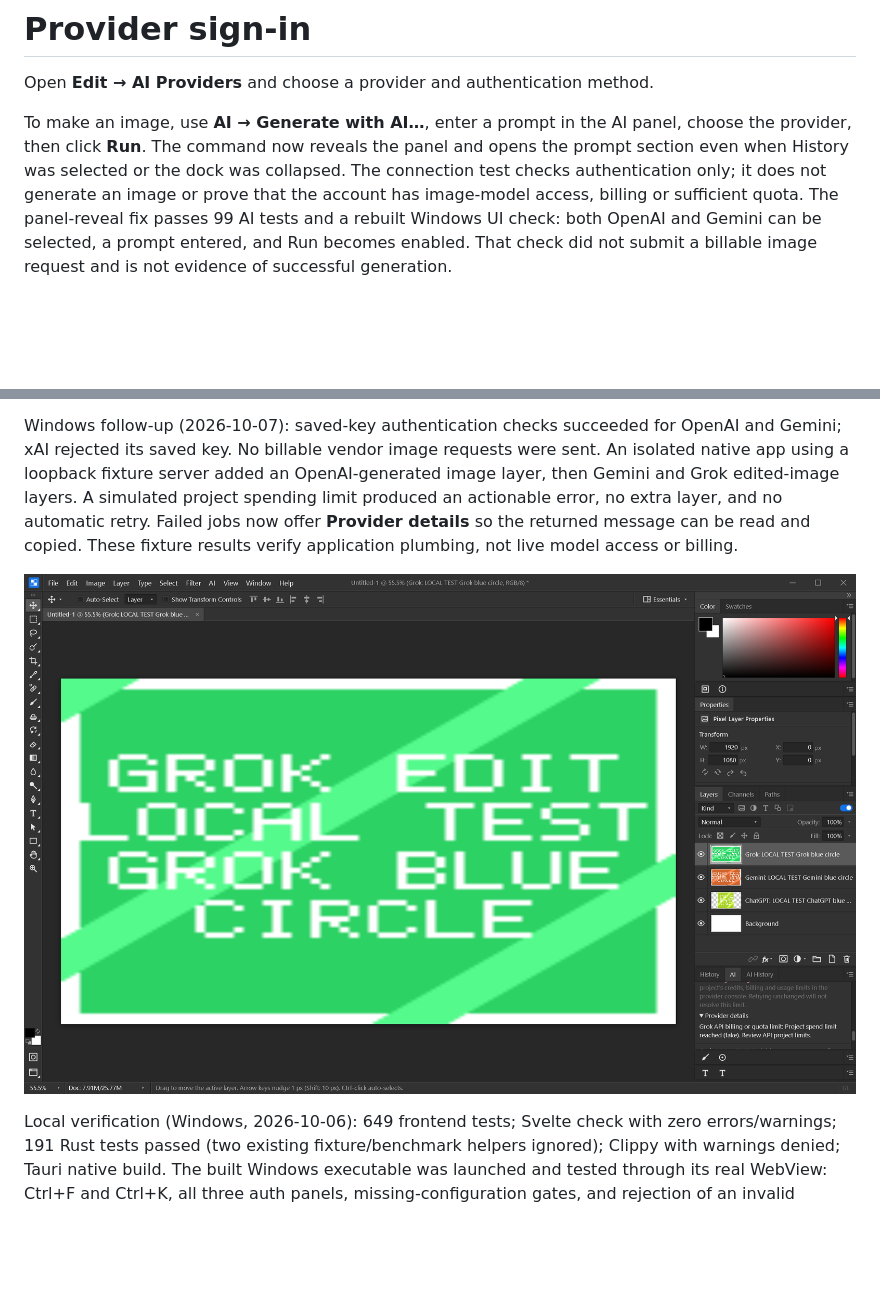
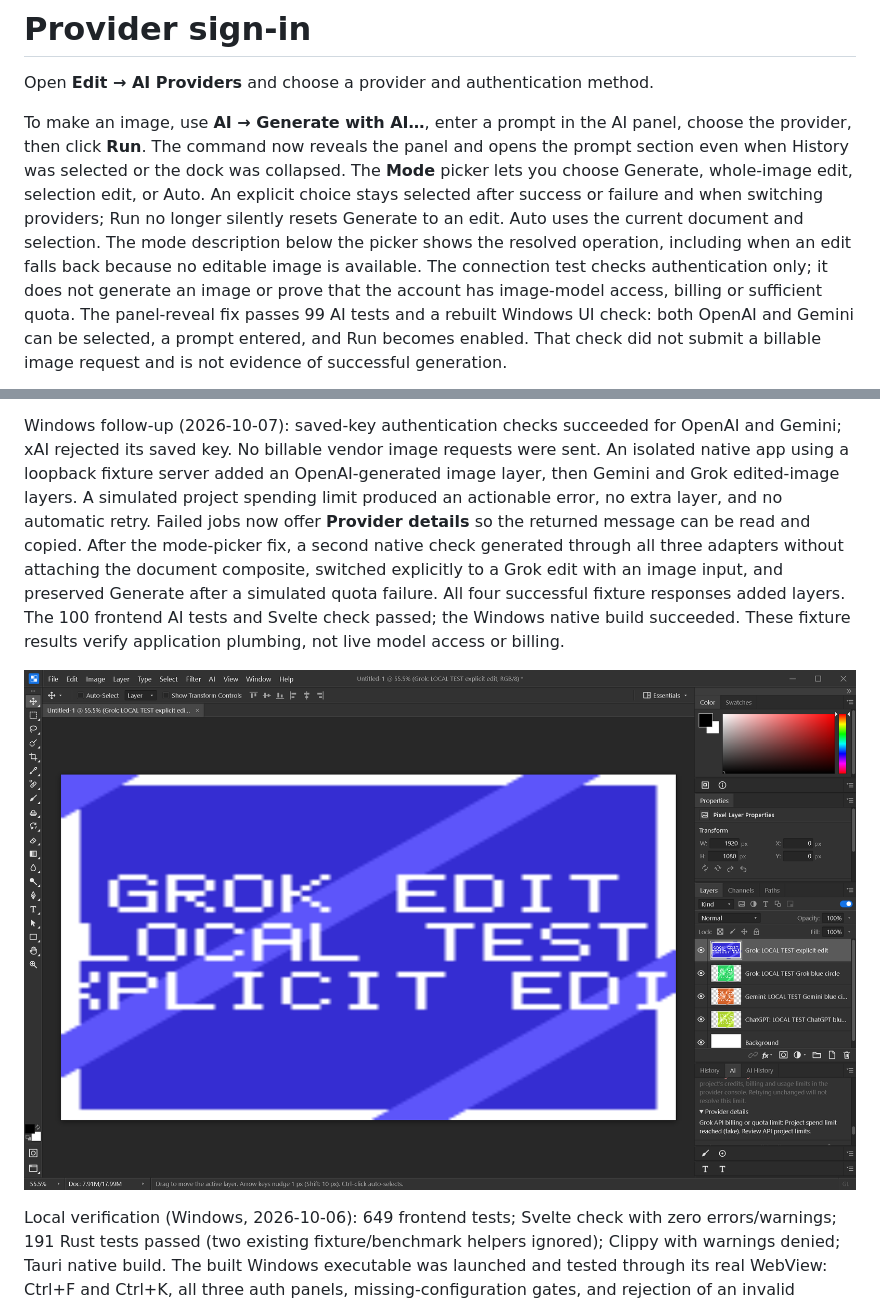
Before and after one commit to pkircher29/pixelforge, a Markdown page: docs/oauth-setup.md, 2 parts joined by grey strips. GitHub-like rendering; pictures changed too: docs/screenshots/ai-local-pipeline.png; blank space fills up the shorter version.

Commit message:
Keep the chosen AI mode across runs and provider changes

```diff
--- a/docs/oauth-setup.md
+++ b/docs/oauth-setup.md
@@ -5,6 +5,11 @@ Open **Edit → AI Providers** and choose a provider and authentication method.
 To make an image, use **AI → Generate with AI…**, enter a prompt in the AI panel,
 choose the provider, then click **Run**. The command now reveals the panel and opens
 the prompt section even when History was selected or the dock was collapsed.
+The **Mode** picker lets you choose Generate, whole-image edit, selection edit, or
+Auto. An explicit choice stays selected after success or failure and when switching
+providers; Run no longer silently resets Generate to an edit. Auto uses the current
+document and selection. The mode description below the picker shows the resolved
+operation, including when an edit falls back because no editable image is available.
 The connection test checks authentication only; it does not generate an image or
 prove that the account has image-model access, billing or sufficient quota.
 The panel-reveal fix passes 99 AI tests and a rebuilt Windows UI check: both OpenAI
@@ -54,7 +59,12 @@ An isolated native app using a loopback fixture server added an OpenAI-generated
 image layer, then Gemini and Grok edited-image layers. A simulated project spending
 limit produced an actionable error, no extra layer, and no automatic retry. Failed
 jobs now offer **Provider details** so the returned message can be read and copied.
-These fixture results verify application plumbing, not live model access or billing.
+After the mode-picker fix, a second native check generated through all three adapters
+without attaching the document composite, switched explicitly to a Grok edit with an
+image input, and preserved Generate after a simulated quota failure. All four
+successful fixture responses added layers. The 100 frontend AI tests and Svelte
+check passed; the Windows native build succeeded. These fixture results verify
+application plumbing, not live model access or billing.
 
 ![Local fixture generation and quota diagnostics](screenshots/ai-local-pipeline.png)
 
```
Also changed, not shown: 1 other file.
